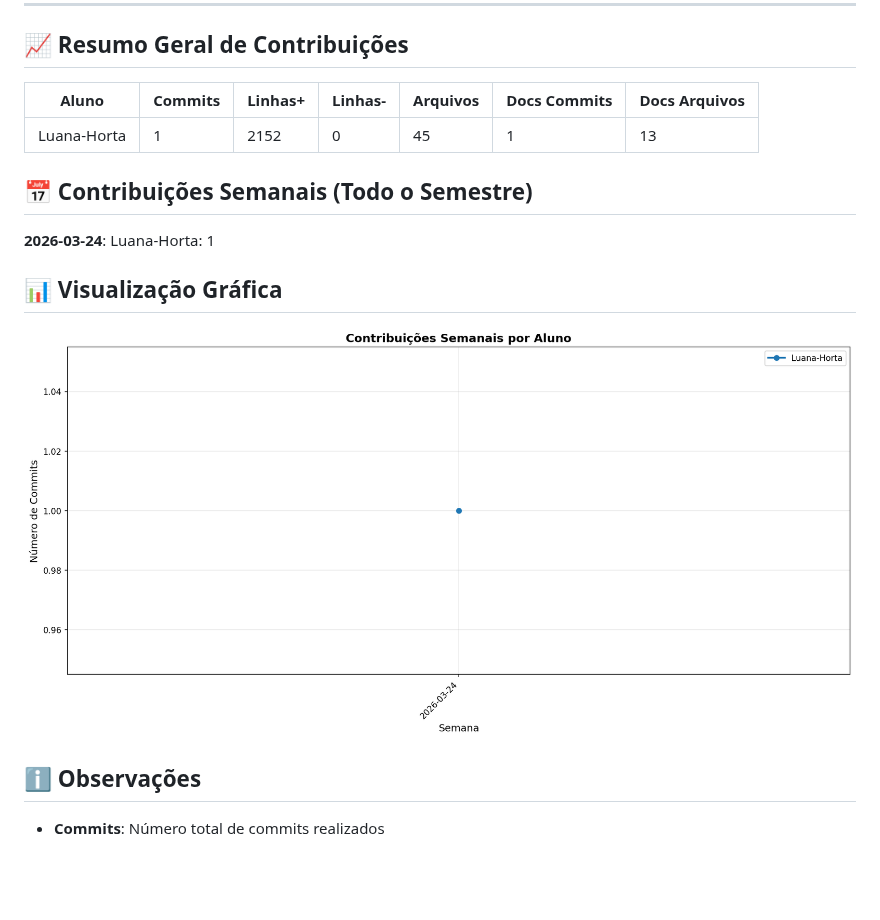
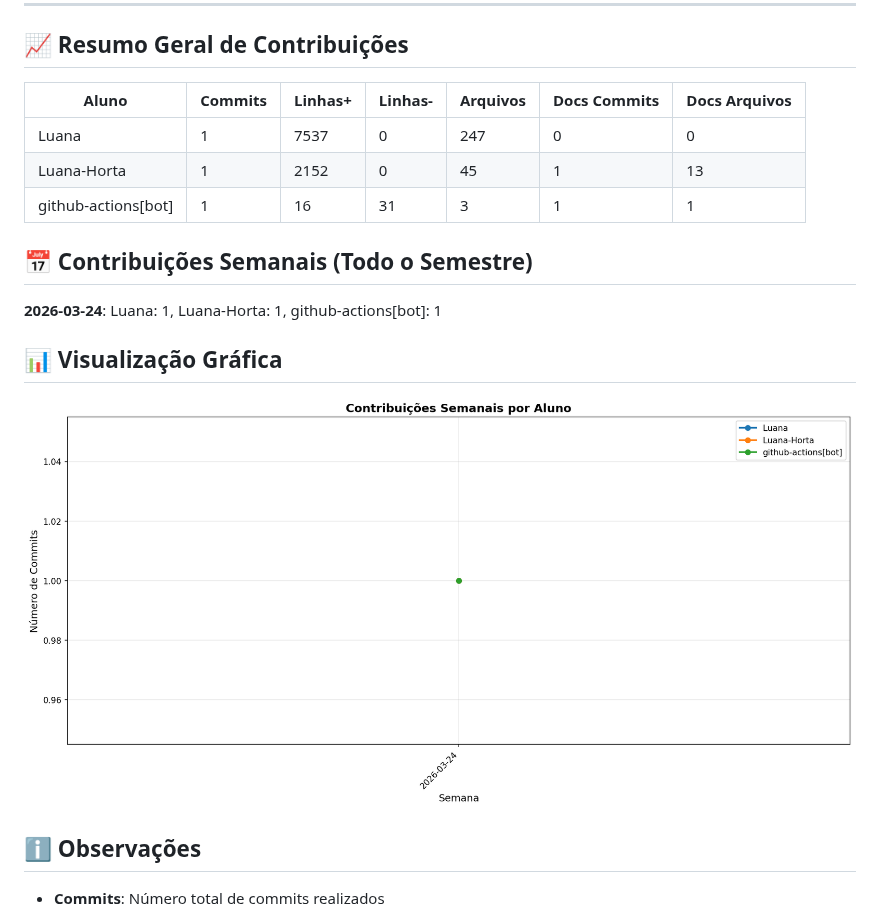
Before and after one commit to Luana-Horta/SalasCoworking, a Markdown page: docs/CONTRIBUTION_REPORT.md, the part around one of its changes. GitHub-like rendering; pictures changed too: docs/img/contribution-weekly.png; blank space fills up the shorter version.

Commit message:
📊 Atualizar relatório de contribuições [skip ci]

```diff
--- a/docs/CONTRIBUTION_REPORT.md
+++ b/docs/CONTRIBUTION_REPORT.md
@@ -6,14 +6,16 @@
 
 ## 📈 Resumo Geral de Contribuições
 
-| Aluno       |   Commits |   Linhas+ |   Linhas- |   Arquivos |   Docs Commits |   Docs Arquivos |
-|-------------|-----------|-----------|-----------|------------|----------------|-----------------|
-| Luana-Horta |         1 |      2152 |         0 |         45 |              1 |              13 |
+| Aluno               |   Commits |   Linhas+ |   Linhas- |   Arquivos |   Docs Commits |   Docs Arquivos |
+|---------------------|-----------|-----------|-----------|------------|----------------|-----------------|
+| Luana               |         1 |      7537 |         0 |        247 |              0 |               0 |
+| Luana-Horta         |         1 |      2152 |         0 |         45 |              1 |              13 |
+| github-actions[bot] |         1 |        16 |        31 |          3 |              1 |               1 |
 
 
 ## 📅 Contribuições Semanais (Todo o Semestre)
 
-**2026-03-24**: Luana-Horta: 1
+**2026-03-24**: Luana: 1, Luana-Horta: 1, github-actions[bot]: 1
 
 
 
```
Also changed, not shown: other parts of docs/CONTRIBUTION_REPORT.md (+1 -1 lines), docs/img/contribution-total.png.
